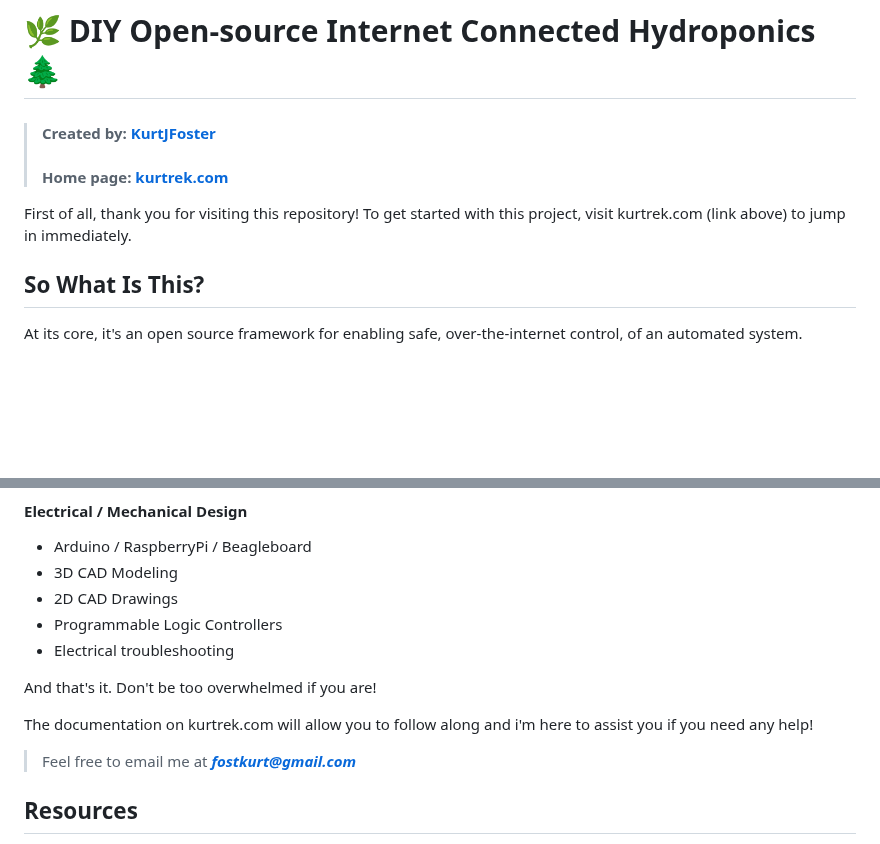
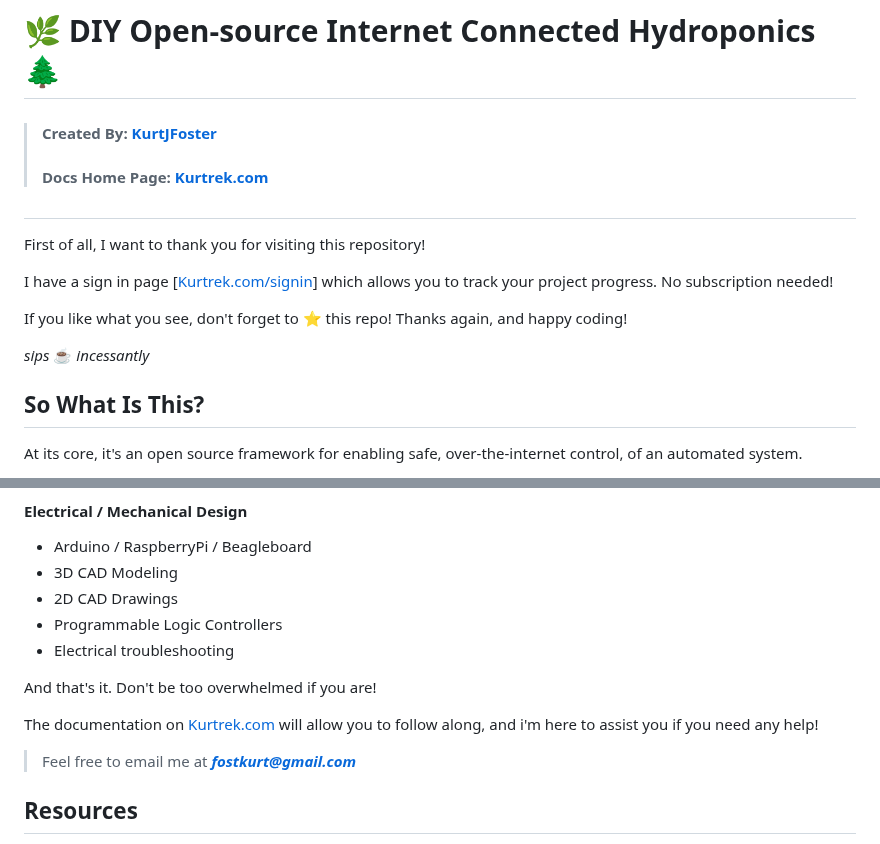
Before and after one commit to KurtJFoster/kurtrek, a Markdown page: README.md, 2 parts joined by grey strips. Rendered like a GitHub page; blank space fills up the shorter version.

Commit message:
Updated README.md
Signed-off-by: KurtJFoster <100343279+KurtJFoster@users.noreply.github.com>

```diff
--- a/README.md
+++ b/README.md
@@ -1,10 +1,18 @@
 
 # :herb: DIY Open-source Internet Connected Hydroponics :evergreen_tree:
 
-> #### Created by: [KurtJFoster](https://kfost.com/ "Heading link")
-> #### Home page: [kurtrek.com](https://kurtrek.com/ "Heading link")
+> #### Created By: [KurtJFoster](https://kfost.com/ "Heading link")
+> #### Docs Home Page: [Kurtrek.com](https://kurtrek.com/ "Heading link")
 
-First of all, thank you for visiting this repository! To get started with this project, visit kurtrek.com (link above) to jump in immediately.
+#
+
+First of all, I want to thank you for visiting this repository!
+
+I have a sign in page [[Kurtrek.com/signin](https://kurtrek.com/signin "Heading link")] which allows you to track your project progress. No subscription needed!
+
+If you like what you see, don't forget to :star: this repo! Thanks again, and happy coding!
+
+_sips_ :coffee: _incessantly_
 
 ## So What Is This?
 
@@ -45,7 +53,7 @@ Either route you take, expect to learn at least something regarding the followin
 
 And that's it. Don't be too overwhelmed if you are!
 
-The documentation on kurtrek.com will allow you to follow along and i'm here to assist you if you need any help!
+The documentation on [Kurtrek.com](https://kurtrek.com/ "Heading link") will allow you to follow along, and i'm here to assist you if you need any help!
 
 > Feel free to email me at _**fostkurt@gmail.com**_
 
```
